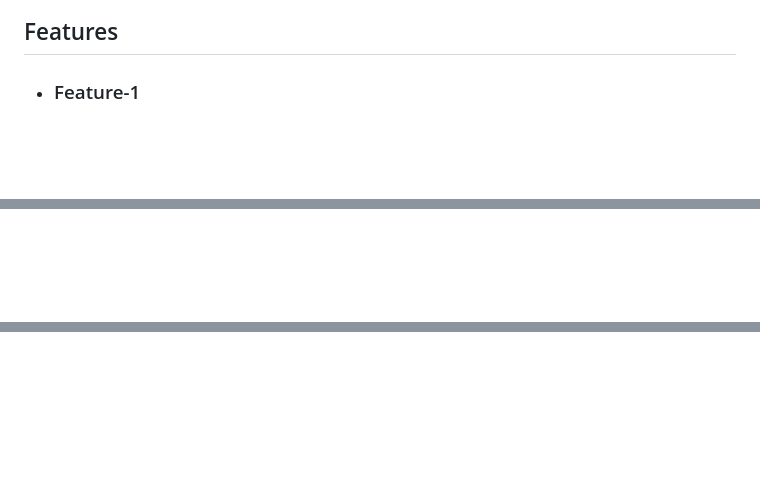
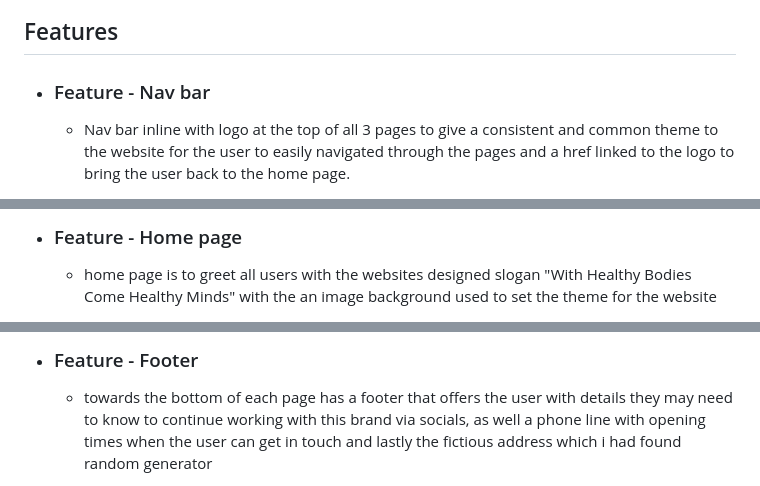
Before and after one commit to AuT0-Taylor/PP1-School-Fitness, a Markdown page: README.md, 3 parts joined by grey strips. Drawn GitHub-style; blank space fills up the shorter version.

```diff
--- a/README.md
+++ b/README.md
@@ -71,6 +71,6 @@ the project was designed with the amboitions to help teachers with lesson planni
 
 ## Features
 
- - ### Feature-1
- -
+ - ### Feature - Nav bar
+    - Nav bar inline with logo at the top of all 3 pages to give a consistent and common theme to the website for the user to easily navigated through the pages and a href linked to the logo to bring the user back to the home page.
 
@@ -78,2 +78,5 @@ the project was designed with the amboitions to help teachers with lesson planni
 
+ - ### Feature - Home page
+    - home page is to greet all users with the websites designed slogan "With Healthy Bodies Come Healthy Minds"
+    with the an image background used to set the theme for the website
 
@@ -81,2 +84,5 @@ the project was designed with the amboitions to help teachers with lesson planni
 
+ - ### Feature - Footer
+    - towards the bottom of each page has a footer that offers the user with details they may need to know to continue working with this brand via socials, as well a phone line with opening times when the user can get in touch
+    and lastly the fictious address which i had found random generator
 
```
Also changed, not shown: other parts of README.md (+8 -3 lines).
